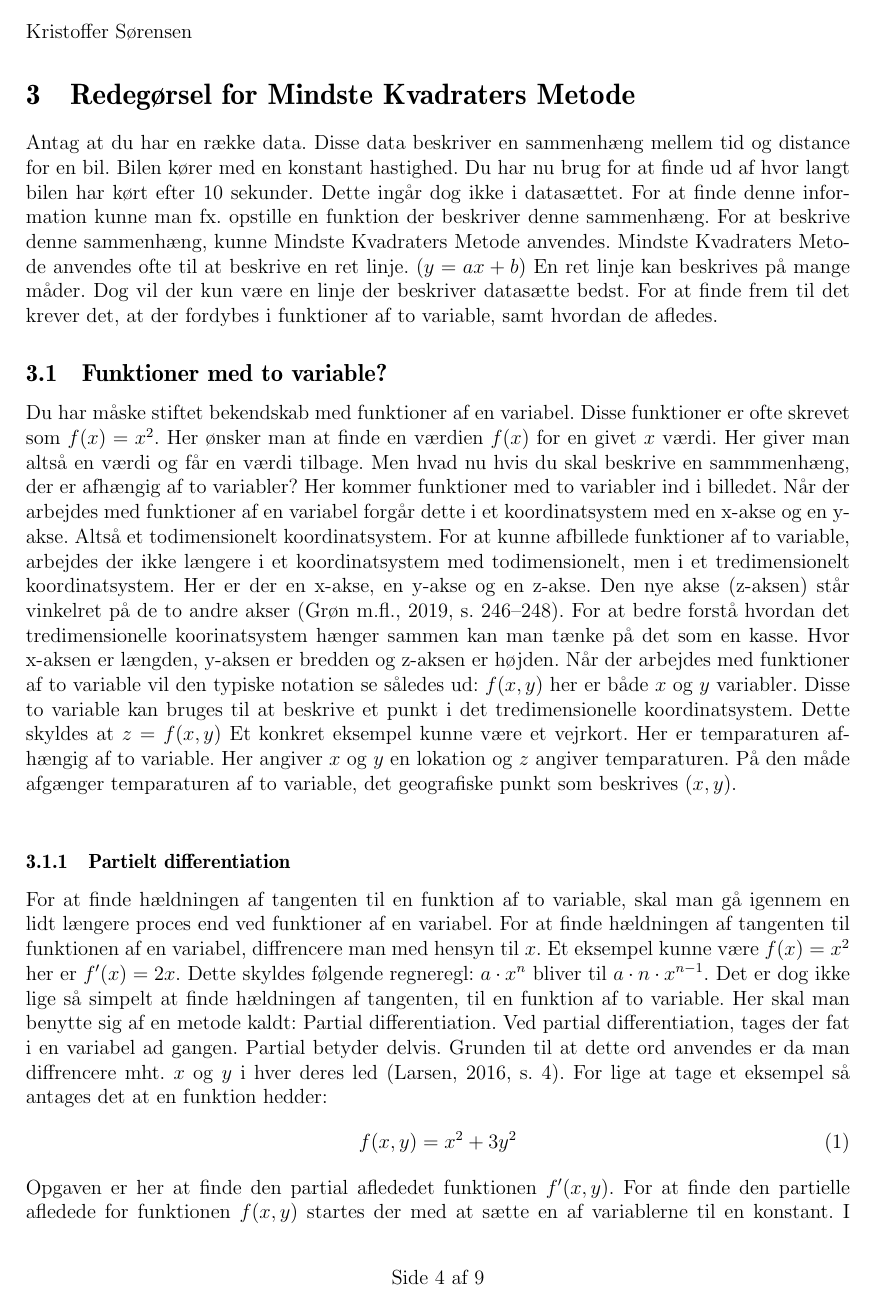
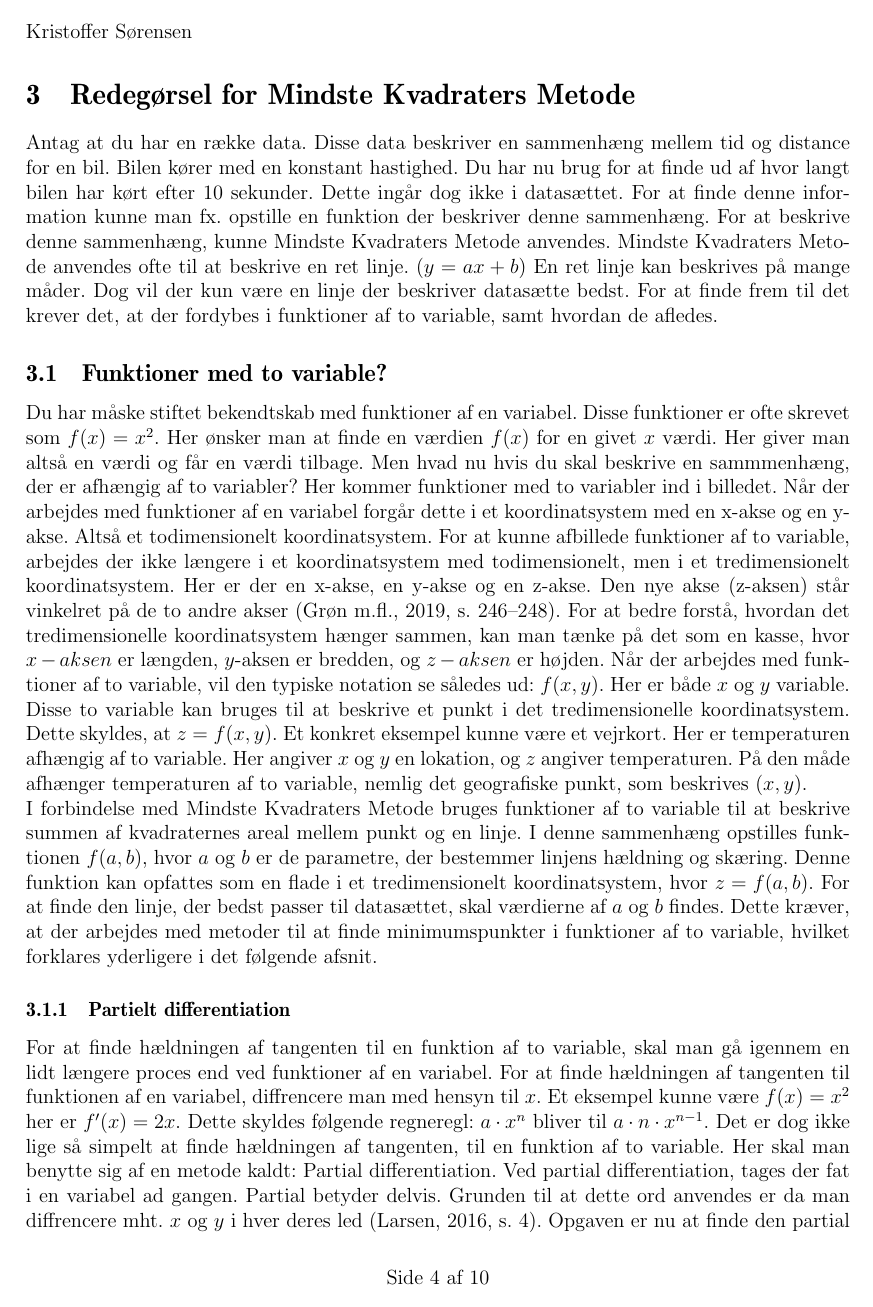
Before and after one commit to Krisser12311/mindste-kvadraters-metode-SOP, a LaTeX document (main.tex, which reads chapters/05Opgavebesvarelse.tex): page 4 of 9 before the commit and page 4 of 10 after it. Compiled offline with pdfLaTeX.

Commit message:
Ændret lidt dog lang vej endnu

```diff
--- a/chapters/05Opgavebesvarelse.tex
+++ b/chapters/05Opgavebesvarelse.tex
@@ -4,12 +4,9 @@ Antag at du har en række data. Disse data beskriver en sammenhæng mellem tid o
 % Redegør for matematikken bag Mindste Kvadraters Metode (Få sammen sat afsnitet funktioner med to variable og Mindste Kvadraters Metode på en god måde)
 
 \subsection{Funktioner med to variable?}\label{sec:FunktionerMedToVariable}
-Du har måske stiftet bekendskab med funktioner af en variabel. Disse funktioner er ofte skrevet som \begin{math}f(x) = x^2\end{math}. Her ønsker man at finde en værdien $f(x)$ for en givet $x$ værdi. Her giver man altså en værdi og får en værdi tilbage. Men hvad nu hvis du skal beskrive en sammmenhæng, der er afhængig af to variabler? Her kommer funktioner med to variabler ind i billedet. Når der arbejdes med funktioner af en variabel forgår dette i et koordinatsystem med en x-akse og en y-akse. Altså et todimensionelt koordinatsystem. For at kunne afbillede funktioner af to variable, arbejdes der ikke længere i et koordinatsystem med todimensionelt, men i et tredimensionelt koordinatsystem. Her er der en x-akse, en y-akse og en z-akse. Den nye akse (z-aksen) står vinkelret på de to andre akser (\cite[246-248]{funktionrAfToVariable}). For at bedre forstå hvordan det tredimensionelle  koorinatsystem hænger sammen kan man tænke på det som en kasse. Hvor x-aksen er længden, y-aksen er bredden og z-aksen er højden. Når der arbejdes med funktioner af to variable vil den typiske notation se således ud: $f(x,y)$ her er både $x$ og $y$ variabler. Disse to variable kan bruges til at beskrive et punkt i det tredimensionelle koordinatsystem. Dette skyldes at $z = f(x,y)$ Et konkret eksempel kunne være et vejrkort. Her er temparaturen afhængig af to variable. Her angiver $x$ og $y$ en lokation og $z$ angiver temparaturen. På den måde afgænger temparaturen af to variable, det geografiske punkt som beskrives $(x,y)$.\\
-
-% Hvad mangler der at blive redegjort for i dette afsnit? (Hvordan kobler vi dette sammen med Mindste Kvadraters Metode? Grafisk afblidning af funktion. Saddelpunkt?)
+Du har måske stiftet bekendtskab med funktioner af en variabel. Disse funktioner er ofte skrevet som \begin{math}f(x) = x^2\end{math}. Her ønsker man at finde en værdien $f(x)$ for en givet $x$ værdi. Her giver man altså en værdi og får en værdi tilbage. Men hvad nu hvis du skal beskrive en sammmenhæng, der er afhængig af to variabler? Her kommer funktioner med to variabler ind i billedet. Når der arbejdes med funktioner af en variabel forgår dette i et koordinatsystem med en x-akse og en y-akse. Altså et todimensionelt koordinatsystem. For at kunne afbillede funktioner af to variable, arbejdes der ikke længere i et koordinatsystem med todimensionelt, men i et tredimensionelt koordinatsystem. Her er der en x-akse, en y-akse og en z-akse. Den nye akse (z-aksen) står vinkelret på de to andre akser (\cite[246-248]{funktionrAfToVariable}). For at bedre forstå, hvordan det tredimensionelle koordinatsystem hænger sammen, kan man tænke på det som en kasse, hvor  $x-aksen$ er længden, $y$-aksen er bredden, og $z-aksen$ er højden. Når der arbejdes med funktioner af to variable, vil den typiske notation se således ud: $f(x,y)$. Her er både $x$ og $y$ variable. Disse to variable kan bruges til at beskrive et punkt i det tredimensionelle koordinatsystem. Dette skyldes, at $z = f(x,y)$. Et konkret eksempel kunne være et vejrkort. Her er temperaturen afhængig af to variable. Her angiver $x$ og $y$ en lokation, og $z$ angiver temperaturen. På den måde afhænger temperaturen af to variable, nemlig det geografiske punkt, som beskrives $(x,y)$.\\
+I forbindelse med Mindste Kvadraters Metode bruges funktioner af to variable til at beskrive summen af kvadraternes areal mellem punkt og en linje. I denne sammenhæng opstilles funktionen $f(a, b)$, hvor $a$ og $b$ er de parametre, der bestemmer linjens hældning og skæring. Denne funktion kan opfattes som en flade i et tredimensionelt koordinatsystem, hvor $z = f(a, b)$. For at finde den linje, der bedst passer til datasættet, skal værdierne af $a$ og $b$ findes. Dette kræver, at der arbejdes med metoder til at finde minimumspunkter i funktioner af to variable, hvilket forklares yderligere i det følgende afsnit.
+% Hvad mangler der at blive redegjort for i dette afsnit? Grafisk afblidning af funktion. Saddelpunkt?)
 
 \subsubsection{Partielt differentiation}\label{sec:PartieltDifferentiation}
-For at finde hældningen af tangenten til en funktion af to variable, skal man gå igennem en lidt længere proces end ved funktioner af en variabel. For at finde hældningen af tangenten til funktionen af en variabel, diffrencere man med hensyn til $x$. Et eksempel kunne være $f(x) = x^2$ her er $f'(x) = 2x$. Dette skyldes følgende regneregl: $a \cdot x^n$ bliver til $a \cdot n \cdot x^{n-1}$. Det er dog ikke lige så simpelt at finde hældningen af tangenten, til en funktion af to variable. Her skal man benytte sig af en metode kaldt: Partial differentiation. Ved partial differentiation, tages der fat i en variabel ad gangen. Partial betyder delvis. Grunden til at dette ord anvendes er da man diffrencere mht. $x$ og $y$ i hver deres led (\cite[4]{Larsen2016}). For lige at tage et eksempel så antages det at en funktion hedder:
-\begin{equation}f(x,y) = x^2 + 3y^2\end{equation}
-Opgaven er her at finde den partial aflededet funktionen $f'(x,y)$. For at finde den partielle afledede for funktionen $f(x,y)$ startes der med at sætte en af variablerne til en konstant. I dette tilfælde sættes $y$ til en konstant. Dette gøres for at man kan nøjes med at diffrencere mht. $x$. Når der diffrenceres med en funktion af en variabel, agives dette sådan: \begin{equation}\frac{d f(x)}{d x}\end{equation} Sådan er det dog ikke ved partial differentiation. Her angives det sådan: \begin{equation}\frac{\partial f(x,y)}{\partial x}\end{equation} Dette er for at vise, at der diffrenceres partielt. Ret simpelt så definere det bløde d ($\partial$) bare at der diffrenceres partielt. Hvis der igen tages udgangspunkt i eksempelet fra før, hvor $f(x,y) = x^2 + 3y^2$. Så ville den partielle afledede af $f(x,y)$ med hensyn til $x$ være: \begin{equation}\frac{\partial f(x,y)}{\partial x} = 2x\end{equation}
-Dette skyldes at $y$ er en konstant og derfor ikke indgår i diffrencering. Der skal nu findes den partielle afledede af $f(x,y)$ med hensyn til $y$. Dette gøres ved at sætte $x$ til en konstant. Dette vil give følgende resultat: \begin{equation}\frac{\partial f(x,y)}{\partial y} = 6y\end{equation} Den partielt aflededet må derfor være $f'(x,y) = 2x + 6y$. Dette er hældningen af tangenten til funktionen $f(x,y)$ i punktet $(x,y)$ (\cite{Carstensen2024}).
+For at finde hældningen af tangenten til en funktion af to variable, skal man gå igennem en lidt længere proces end ved funktioner af en variabel. For at finde hældningen af tangenten til funktionen af en variabel, diffrencere man med hensyn til $x$. Et eksempel kunne være $f(x) = x^2$ her er $f'(x) = 2x$. Dette skyldes følgende regneregl: $a \cdot x^n$ bliver til $a \cdot n \cdot x^{n-1}$. Det er dog ikke lige så simpelt at finde hældningen af tangenten, til en funktion af to variable. Her skal man benytte sig af en metode kaldt: Partial differentiation. Ved partial differentiation, tages der fat i en variabel ad gangen. Partial betyder delvis. Grunden til at dette ord anvendes er da man diffrencere mht. $x$ og $y$ i hver deres led (\cite[4]{Larsen2016}). Opgaven er nu at finde den partial aflededet funktionen ($f'(x,y)$). For at finde den partielle afledede for funktionen $f(x,y)$ startes der med at sætte en af variablerne til en konstant. I dette tilfælde sættes $y$ til en konstant. Dette gøres for at man kan nøjes med at diffrencere mht. $x$. Når der diffrenceres med en funktion af en variabel, agives dette sådan: \begin{equation}\frac{d f(x)}{d x}\end{equation} Sådan er det dog ikke ved partial differentiation. Her angives det sådan: \begin{equation}\frac{\partial f(x,y)}{\partial x}\end{equation} Dette er for at vise, at der diffrenceres partielt. Ret simpelt så definere det bløde d ($\partial$) bare at der diffrenceres partielt. For at illustrere dette kan funktionen $f(x,y) = x^2 + 3y^2$ tages som eksempel. Målet er at finde de partielle afledede af $f(x,y)$. Først diffrenceres der med hensyn til $x$, mens $y$ dermed betragtes som en konstant. Regnereglerne forskriver at en konstant bliver til nul når den diffrenceres. Dernest anvendes regnereglen, der forskriver at \begin{math}a \cdot x^n\end{math} bliver til \begin{math}a \cdot n \cdot x^{n-1}\end{math} \cite[14]{Pihl2019}. Dermed må den partial aflededet mht. x være:
```
Also changed, not shown: chapters/05Opgavebesvarelse.tex (13 more changed lines).
